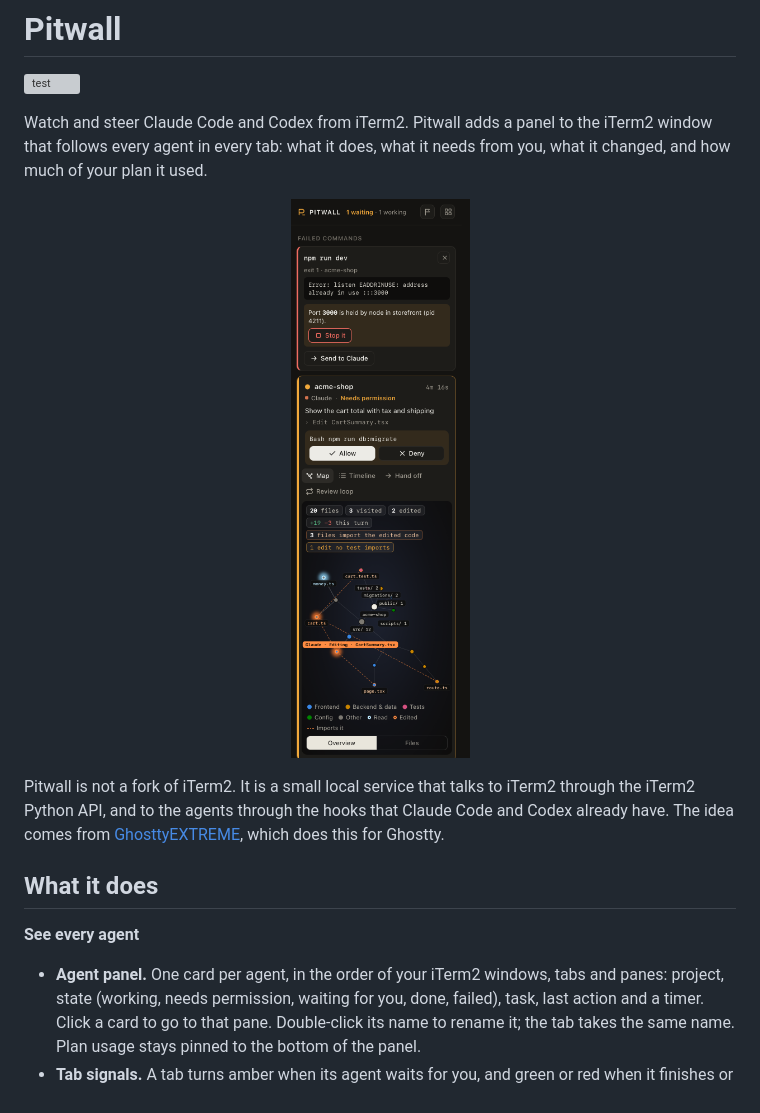
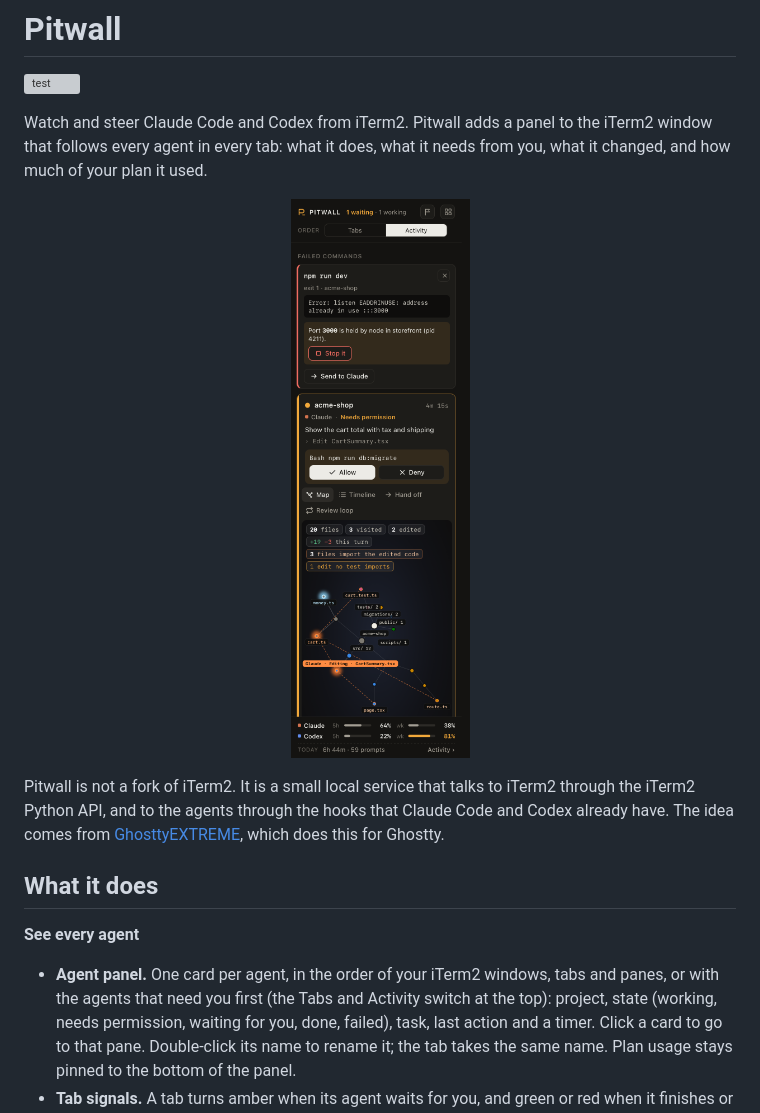
Before and after one commit to vvojciech/pitwall, a Markdown page: README.md, the part around the change. Drawn GitHub-style; pictures changed too: docs/images/panel.png; grey boxes are pictures that could not be loaded.

Commit message:
feat: switch between tab order and activity order in the sticky header

```diff
--- a/README.md
+++ b/README.md
@@ -17,7 +17,8 @@ this for Ghostty.
 
 **See every agent**
 
-- **Agent panel.** One card per agent, in the order of your iTerm2 windows, tabs and panes:
+- **Agent panel.** One card per agent, in the order of your iTerm2 windows, tabs and panes, or
+  with the agents that need you first (the Tabs and Activity switch at the top):
   project, state (working, needs permission, waiting for you, done, failed), task, last action
   and a timer. Click a card to go to that pane. Double-click its name to rename it; the tab
   takes the same name. Plan usage stays pinned to the bottom of the panel.
```
Also changed, not shown: 6 other files.
